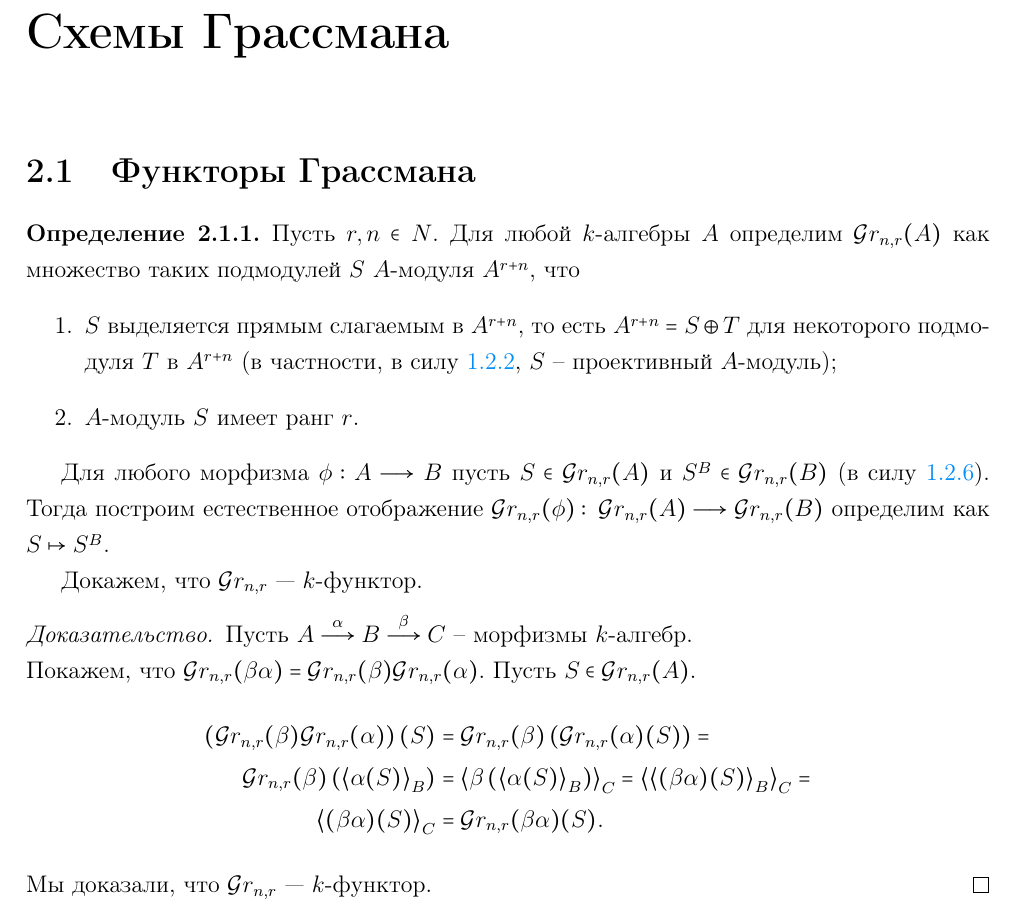
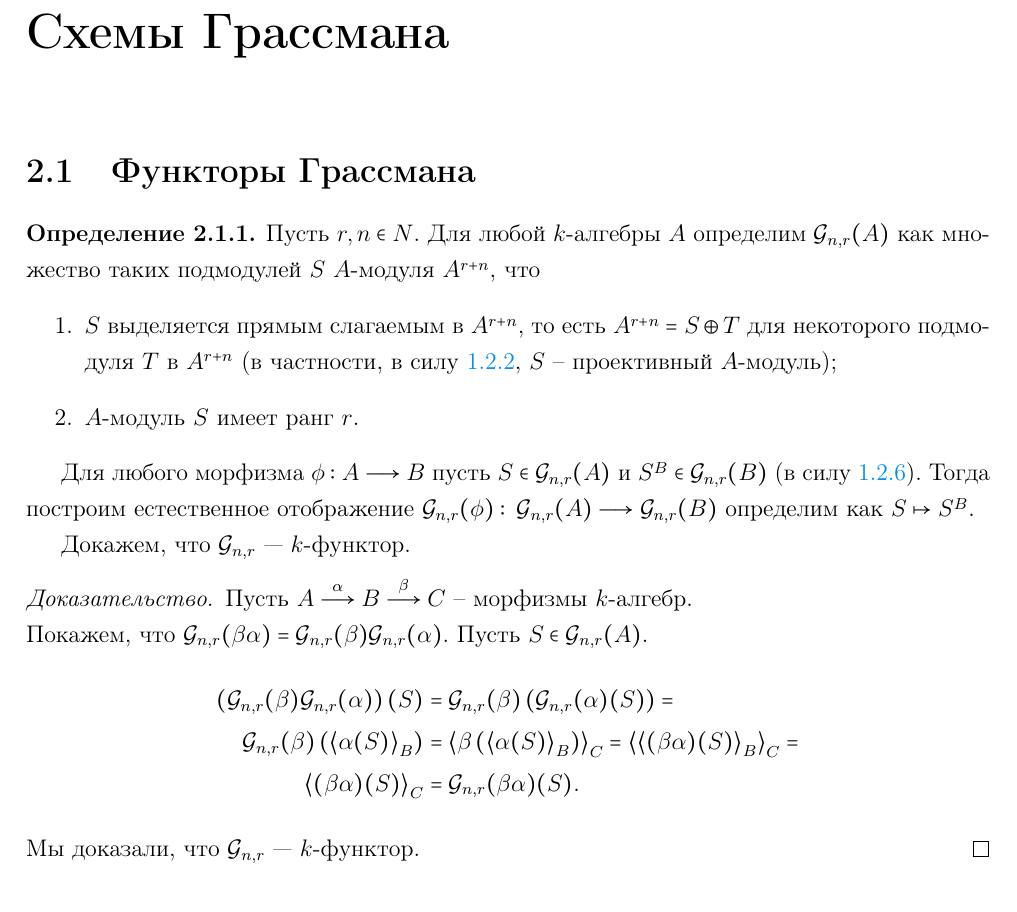
Before and after one commit to cxii112/Algebraic-curves-courcework, a LaTeX document (main.tex, which reads grassmann-schemes.tex): part of page 6 of 7, cut so that both start at the same text. Compiled offline with pdfLaTeX; the source files are stored in an older character set and shown here as Unicode.

Commit message:
Изменение наименования функтора Грассмана

```diff
--- a/grassmann-schemes.tex
+++ b/grassmann-schemes.tex
@@ -3,24 +3,24 @@
 \section{Функторы Грассмана}
 
 \begin{dfn}
-    Пусть $r, n \in N$. Для любой $k$-алгебры $A$ определим $\mathcal{G}r_{n,r}(A)$ как множество таких подмодулей $S$ $A$-модуля $A^{r+n}$, что
+    Пусть $r, n \in N$. Для любой $k$-алгебры $A$ определим $\mathcal{G}_{n,r}(A)$ как множество таких подмодулей $S$ $A$-модуля $A^{r+n}$, что
     \begin{enumerate}
         \item $S$ выделяется прямым слагаемым в $A^{r+n}$, то есть $A^{r+n} = S \oplus T$ для некоторого подмодуля $T$ в $A^{r+n}$ (в частности, в силу \ref{projectivity-criteria}, $S$ -- проективный $A$-модуль);
         \item $A$-модуль $S$ имеет ранг $r$.
     \end{enumerate}
 \end{dfn}
 
-Для любого морфизма $\phi: \space A \To B$ пусть $S \in \mathcal{G}r_{n,r}(A)$ и $S^{B} \in \mathcal{G}r_{n,r}(B)$ (в силу \ref{lem-isomorphism-b-modules}). Тогда построим естественное отображение $\mathcal{G}r_{n,r}(\phi):\;\mathcal{G}r_{n,r}(A) \To \mathcal{G}r_{n,r}(B)$ определим как $S \mapsto S^B$.
+Для любого морфизма $\phi: \space A \To B$ пусть $S \in \mathcal{G}_{n,r}(A)$ и $S^{B} \in \mathcal{G}_{n,r}(B)$ (в силу \ref{lem-isomorphism-b-modules}). Тогда построим естественное отображение $\mathcal{G}_{n,r}(\phi):\;\mathcal{G}_{n,r}(A) \To \mathcal{G}_{n,r}(B)$ определим как $S \mapsto S^B$.
 
-Докажем, что $\mathcal{G}r_{n,r}$ — $k$-функтор.
+Докажем, что $\mathcal{G}_{n,r}$ — $k$-функтор.
 \begin{proof}
     Пусть $A \overset{\alpha}{\To} B \overset{\beta}{\To} C$ -- морфизмы $k$-алгебр.\\
-    Покажем, что $\mathcal{G}r_{n,r}(\beta\alpha) = \mathcal{G}r_{n,r}(\beta)\mathcal{G}r_{n,r}(\alpha)$.
-    Пусть $S \in \mathcal{G}r_{n,r}(A)$.
+    Покажем, что $\mathcal{G}_{n,r}(\beta\alpha) = \mathcal{G}_{n,r}(\beta)\mathcal{G}_{n,r}(\alpha)$.
+    Пусть $S \in \mathcal{G}_{n,r}(A)$.
     \begin{align*}
-        \left( \mathcal{G}r_{n,r}(\beta)\mathcal{G}r_{n,r}(\alpha) \right)(S) &= \mathcal{G}r_{n,r}(\beta)\left(\mathcal{G}r_{n,r}(\alpha)(S)\right) = \\
-        \mathcal{G}r_{n,r}(\beta)\left(\gen{\alpha(S)}_B \right) &= \gen{\beta\left( \gen{\alpha(S)}_B \right)}_C = \gen{\gen{(\beta\alpha)(S)}_B}_C = \\
-        \gen{(\beta\alpha)(S)}_C &= \mathcal{G}r_{n,r}(\beta\alpha)(S).
+        \left( \mathcal{G}_{n,r}(\beta)\mathcal{G}_{n,r}(\alpha) \right)(S) &= \mathcal{G}_{n,r}(\beta)\left(\mathcal{G}_{n,r}(\alpha)(S)\right) = \\
+        \mathcal{G}_{n,r}(\beta)\left(\gen{\alpha(S)}_B \right) &= \gen{\beta\left( \gen{\alpha(S)}_B \right)}_C = \gen{\gen{(\beta\alpha)(S)}_B}_C = \\
+        \gen{(\beta\alpha)(S)}_C &= \mathcal{G}_{n,r}(\beta\alpha)(S).
     \end{align*}
-    Мы доказали, что $\mathcal{G}r_{n,r}$ — $k$-функтор.
+    Мы доказали, что $\mathcal{G}_{n,r}$ — $k$-функтор.
 \end{proof}
```
